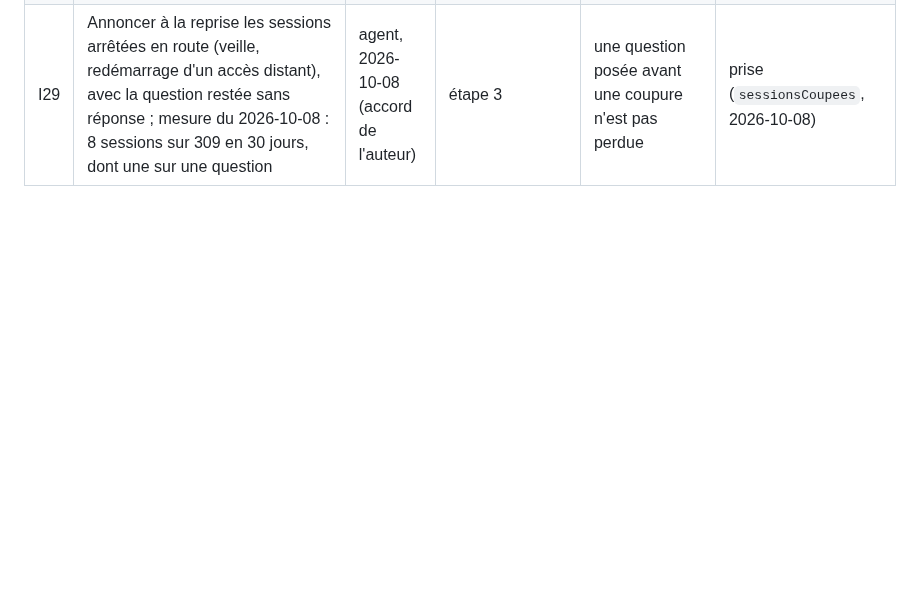
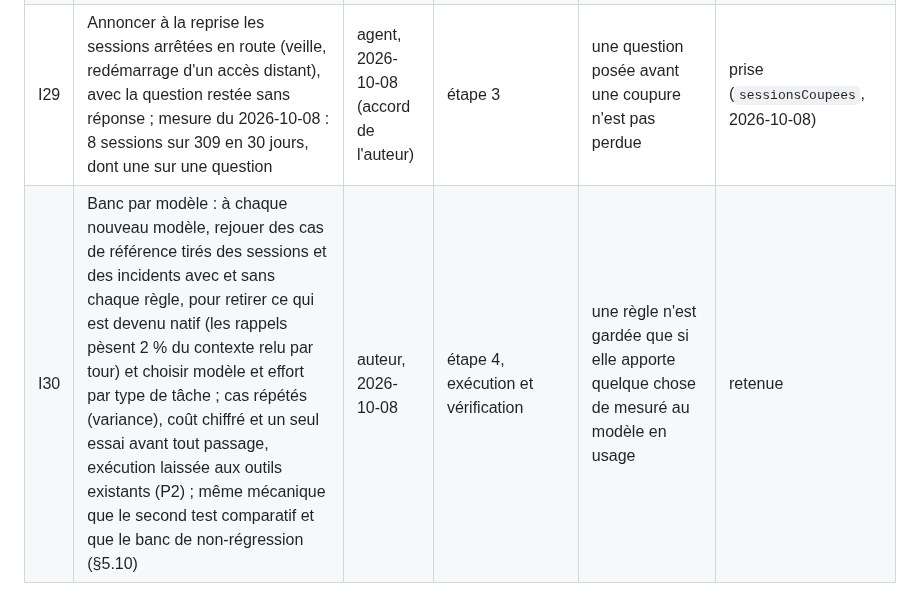
Before and after one commit to Movida/holarch-socle, a Markdown page: arbre/idees.md, the part around the change. GitHub-like rendering; blank space fills up the shorter version.

Commit message:
Noter l'idée d'un banc par modèle pour l'étape 4
Co-Authored-By: Claude Opus 5.5 (1M context) <noreply@anthropic.com>

```diff
--- a/arbre/idees.md
+++ b/arbre/idees.md
@@ -42,3 +42,4 @@ Statuts : `retenue` (l'auteur la veut, pour sa phase) · `à trier` · `proposé
 | I27 | Oubli progressif des règles : une règle peu nécessaire descend par paliers (rappel à chaque tour, puis chargée sur déclencheur, puis archivée) au lieu d'être effacée ; une consigne redite après la descente, vue par la récolte, la fait remonter d'un cran (réapprentissage) | auteur, 2026-10-08 | étape 5 (régulation), avec I25 | moins de rappels à chaque tour sans perdre ce qui sert | retenue |
 | I28 | `holarch regles` relit l'arbre avant d'afficher (ou dit l'âge du catalogue qu'il lit) : constaté le 2026-10-08, une règle ajoutée restait « 0 proposée » jusqu'à un inventaire lancé à la main ; un test reproduit le cas (règle `defaut-a-l-usage`) | agent, 2026-10-08 (accord de l'auteur) | étape 3 | une règle modifiée se voit tout de suite, sans attendre l'inventaire horaire | prise (`Socle.arbreAJour`, 2026-10-08) |
 | I29 | Annoncer à la reprise les sessions arrêtées en route (veille, redémarrage d'un accès distant), avec la question restée sans réponse ; mesure du 2026-10-08 : 8 sessions sur 309 en 30 jours, dont une sur une question | agent, 2026-10-08 (accord de l'auteur) | étape 3 | une question posée avant une coupure n'est pas perdue | prise (`sessionsCoupees`, 2026-10-08) |
+| I30 | Banc par modèle : à chaque nouveau modèle, rejouer des cas de référence tirés des sessions et des incidents avec et sans chaque règle, pour retirer ce qui est devenu natif (les rappels pèsent 2 % du contexte relu par tour) et choisir modèle et effort par type de tâche ; cas répétés (variance), coût chiffré et un seul essai avant tout passage, exécution laissée aux outils existants (P2) ; même mécanique que le second test comparatif et que le banc de non-régression (§5.10) | auteur, 2026-10-08 | étape 4, exécution et vérification | une règle n'est gardée que si elle apporte quelque chose de mesuré au modèle en usage | retenue |
```
Also changed, not shown: arbre/log.md (+3 -0 lines).
